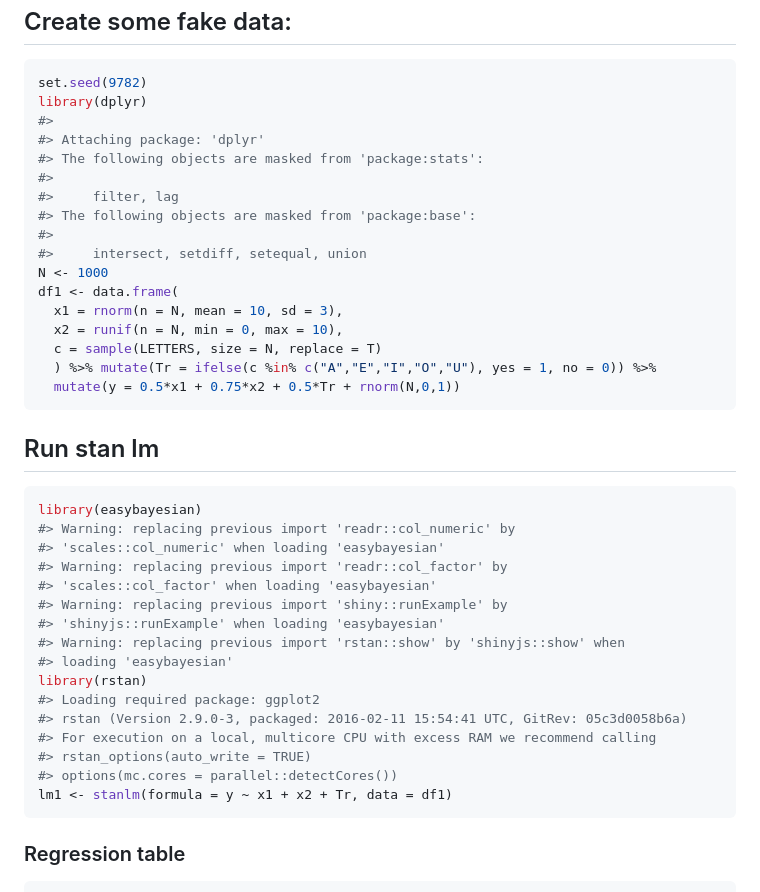
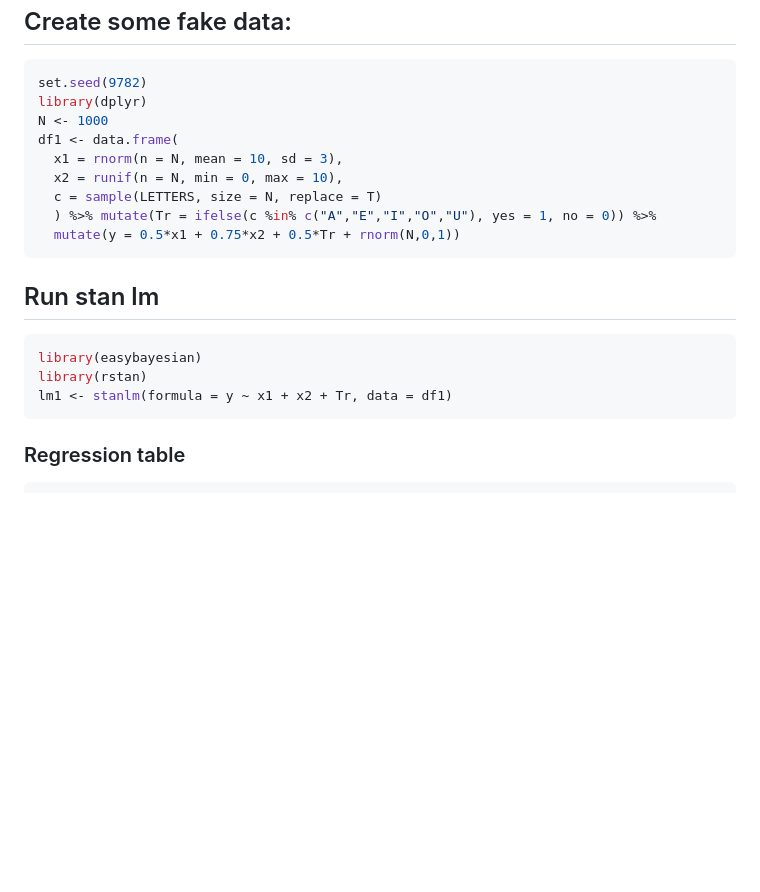
Before and after one commit to mathematica-mpr/easybayesian, a Markdown page: README.md, the part around one of its changes. Rendered like a GitHub page; blank space fills up the shorter version.

````diff
--- a/README.md
+++ b/README.md
@@ -13,14 +13,6 @@ Create some fake data:
 ``` r
 set.seed(9782)
 library(dplyr)
-#>
-#> Attaching package: 'dplyr'
-#> The following objects are masked from 'package:stats':
-#>
-#>     filter, lag
-#> The following objects are masked from 'package:base':
-#>
-#>     intersect, setdiff, setequal, union
 N <- 1000
 df1 <- data.frame(
   x1 = rnorm(n = N, mean = 10, sd = 3),
@@ -35,20 +27,7 @@ Run stan lm
 
 ``` r
 library(easybayesian)
-#> Warning: replacing previous import 'readr::col_numeric' by
-#> 'scales::col_numeric' when loading 'easybayesian'
-#> Warning: replacing previous import 'readr::col_factor' by
-#> 'scales::col_factor' when loading 'easybayesian'
-#> Warning: replacing previous import 'shiny::runExample' by
-#> 'shinyjs::runExample' when loading 'easybayesian'
-#> Warning: replacing previous import 'rstan::show' by 'shinyjs::show' when
-#> loading 'easybayesian'
 library(rstan)
-#> Loading required package: ggplot2
-#> rstan (Version 2.9.0-3, packaged: 2016-02-11 15:54:41 UTC, GitRev: 05c3d0058b6a)
-#> For execution on a local, multicore CPU with excess RAM we recommend calling
-#> rstan_options(auto_write = TRUE)
-#> options(mc.cores = parallel::detectCores())
 lm1 <- stanlm(formula = y ~ x1 + x2 + Tr, data = df1)
 ```
 
````
Also changed, not shown: other parts of README.md (+168 -16 lines), README-unnamed-chunk-11-1.png, README-unnamed-chunk-6-1.png, 6 other files.
